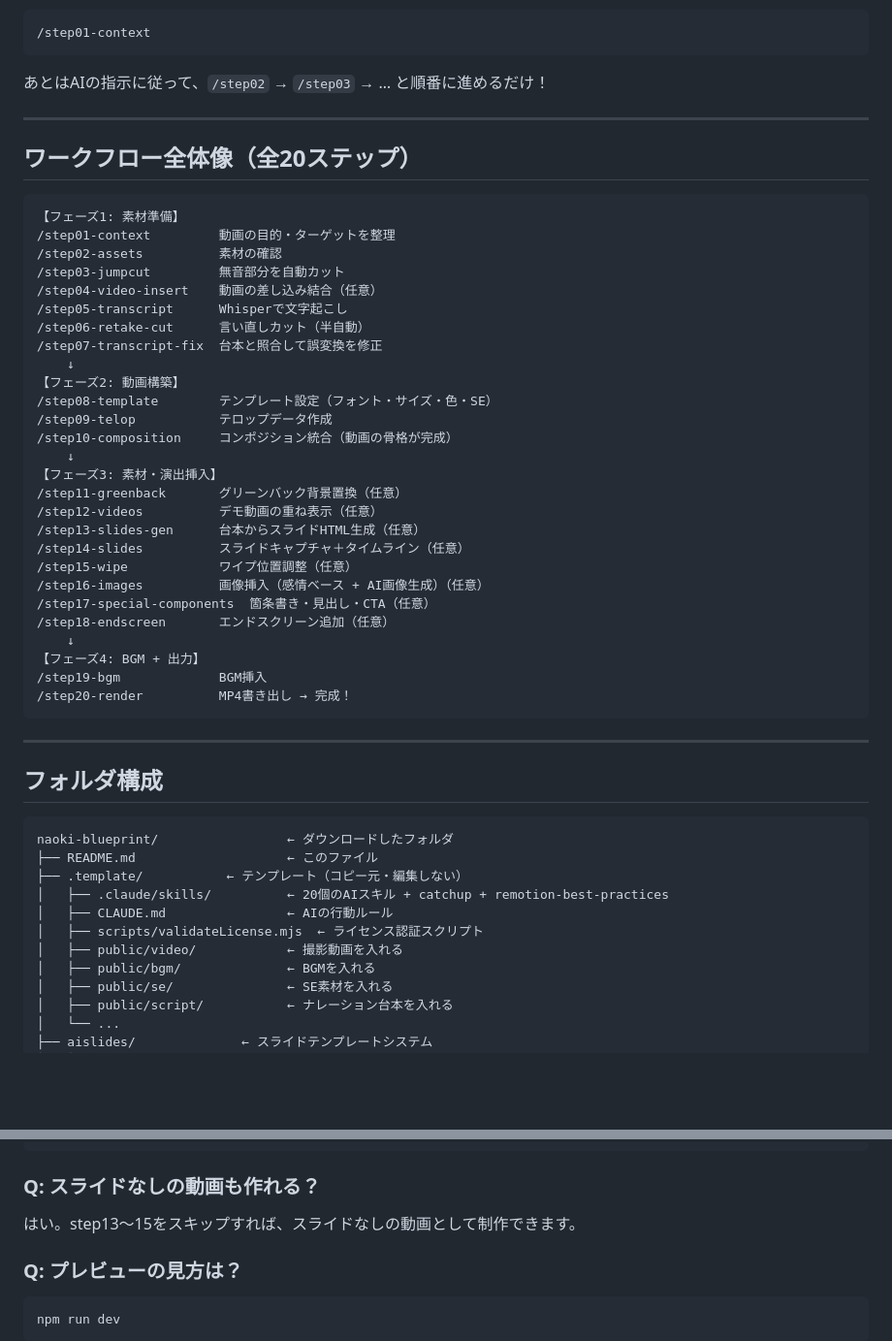
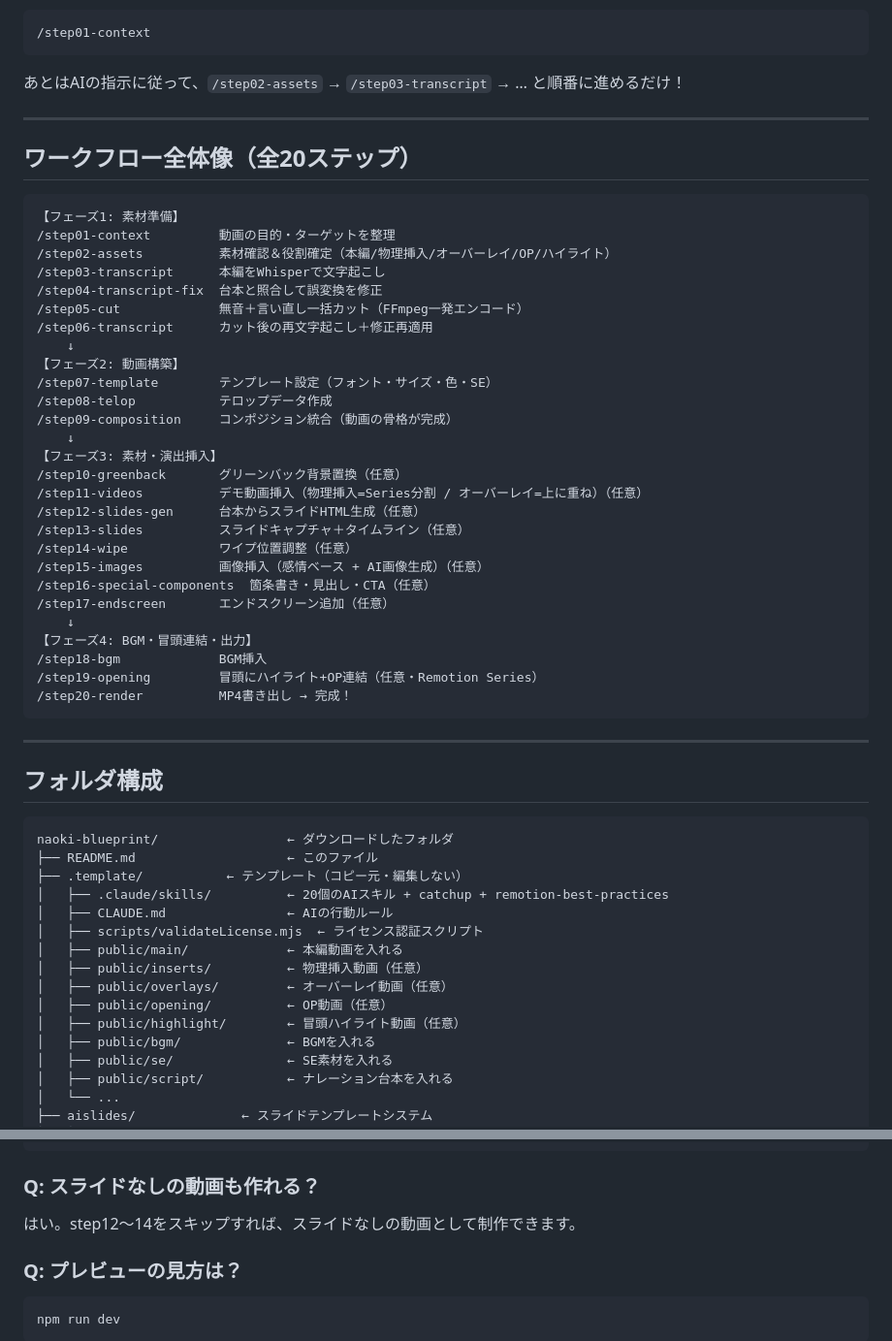
Before and after one commit to coachnaoki/naoki-blueprint, a Markdown page: README.md, 2 parts joined by grey strips. Shown at 97% size. Rendered like a GitHub page; blank space fills up the shorter version.

Commit message:
docs(readme): ルートREADMEを20ステップ再編に合わせて更新
古いstep名(jumpcut/retake-cut等)と削除されたstep04-video-insertを
新構成(step03-transcript〜step19-opening)に差し替え、public/フォルダ構成を更新

Co-Authored-By: Claude Opus 4.6 <noreply@anthropic.com>

````diff
--- a/README.md
+++ b/README.md
@@ -154,7 +154,7 @@ claude --dangerously-skip-permissions
 /step01-context
 ```
 
-あとはAIの指示に従って、`/step02` → `/step03` → … と順番に進めるだけ！
+あとはAIの指示に従って、`/step02-assets` → `/step03-transcript` → … と順番に進めるだけ！
 
 ---
 
@@ -163,30 +163,30 @@ claude --dangerously-skip-permissions
 ```
 【フェーズ1: 素材準備】
 /step01-context         動画の目的・ターゲットを整理
-/step02-assets          素材の確認
-/step03-jumpcut         無音部分を自動カット
-/step04-video-insert    動画の差し込み結合（任意）
-/step05-transcript      Whisperで文字起こし
-/step06-retake-cut      言い直しカット（半自動）
-/step07-transcript-fix  台本と照合して誤変換を修正
+/step02-assets          素材確認＆役割確定（本編/物理挿入/オーバーレイ/OP/ハイライト）
+/step03-transcript      本編をWhisperで文字起こし
+/step04-transcript-fix  台本と照合して誤変換を修正
+/step05-cut             無音＋言い直し一括カット（FFmpeg一発エンコード）
+/step06-transcript      カット後の再文字起こし＋修正再適用
     ↓
 【フェーズ2: 動画構築】
-/step08-template        テンプレート設定（フォント・サイズ・色・SE）
-/step09-telop           テロップデータ作成
-/step10-composition     コンポジション統合（動画の骨格が完成）
+/step07-template        テンプレート設定（フォント・サイズ・色・SE）
+/step08-telop           テロップデータ作成
+/step09-composition     コンポジション統合（動画の骨格が完成）
     ↓
 【フェーズ3: 素材・演出挿入】
-/step11-greenback       グリーンバック背景置換（任意）
-/step12-videos          デモ動画の重ね表示（任意）
-/step13-slides-gen      台本からスライドHTML生成（任意）
-/step14-slides          スライドキャプチャ＋タイムライン（任意）
-/step15-wipe            ワイプ位置調整（任意）
-/step16-images          画像挿入（感情ベース + AI画像生成）（任意）
-/step17-special-components  箇条書き・見出し・CTA（任意）
-/step18-endscreen       エンドスクリーン追加（任意）
+/step10-greenback       グリーンバック背景置換（任意）
+/step11-videos          デモ動画挿入（物理挿入=Series分割 / オーバーレイ=上に重ね）（任意）
+/step12-slides-gen      台本からスライドHTML生成（任意）
+/step13-slides          スライドキャプチャ＋タイムライン（任意）
+/step14-wipe            ワイプ位置調整（任意）
+/step15-images          画像挿入（感情ベース + AI画像生成）（任意）
+/step16-special-components  箇条書き・見出し・CTA（任意）
+/step17-endscreen       エンドスクリーン追加（任意）
     ↓
-【フェーズ4: BGM + 出力】
-/step19-bgm             BGM挿入
+【フェーズ4: BGM・冒頭連結・出力】
+/step18-bgm             BGM挿入
+/step19-opening         冒頭にハイライト+OP連結（任意・Remotion Series）
 /step20-render          MP4書き出し → 完成！
 ```
 
@@ -201,7 +201,11 @@ naoki-blueprint/                 ← ダウンロードしたフォルダ
 │   ├── .claude/skills/          ← 20個のAIスキル + catchup + remotion-best-practices
 │   ├── CLAUDE.md                ← AIの行動ルール
 │   ├── scripts/validateLicense.mjs  ← ライセンス認証スクリプト
-│   ├── public/video/            ← 撮影動画を入れる
+│   ├── public/main/             ← 本編動画を入れる
+│   ├── public/inserts/          ← 物理挿入動画（任意）
+│   ├── public/overlays/         ← オーバーレイ動画（任意）
+│   ├── public/opening/          ← OP動画（任意）
+│   ├── public/highlight/        ← 冒頭ハイライト動画（任意）
 │   ├── public/bgm/              ← BGMを入れる
 │   ├── public/se/               ← SE素材を入れる
 │   ├── public/script/           ← ナレーション台本を入れる
@@ -234,7 +238,7 @@ npm install
 ```
 
 ### Q: スライドなしの動画も作れる？
-はい。step13〜15をスキップすれば、スライドなしの動画として制作できます。
+はい。step12〜14をスキップすれば、スライドなしの動画として制作できます。
 
 ### Q: プレビューの見方は？
 ```bash
````
